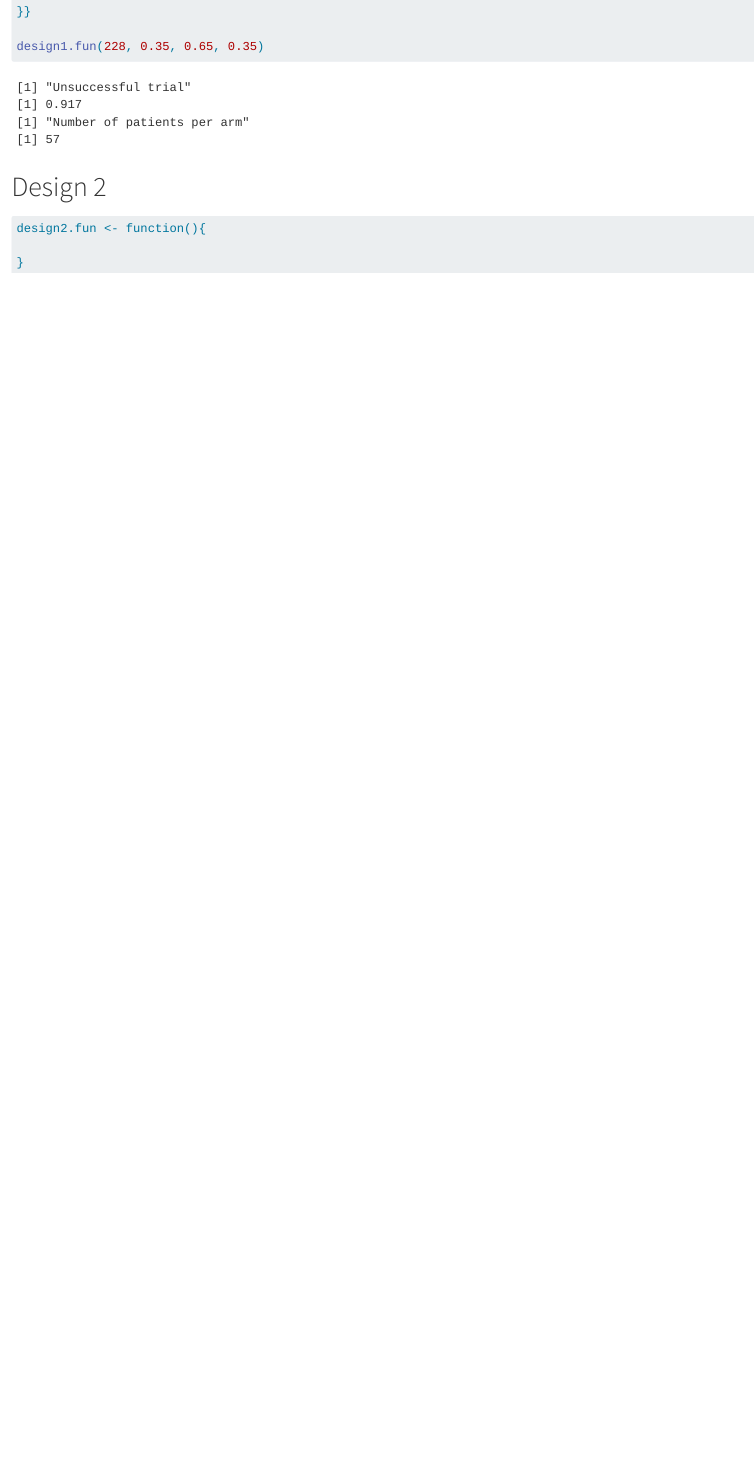
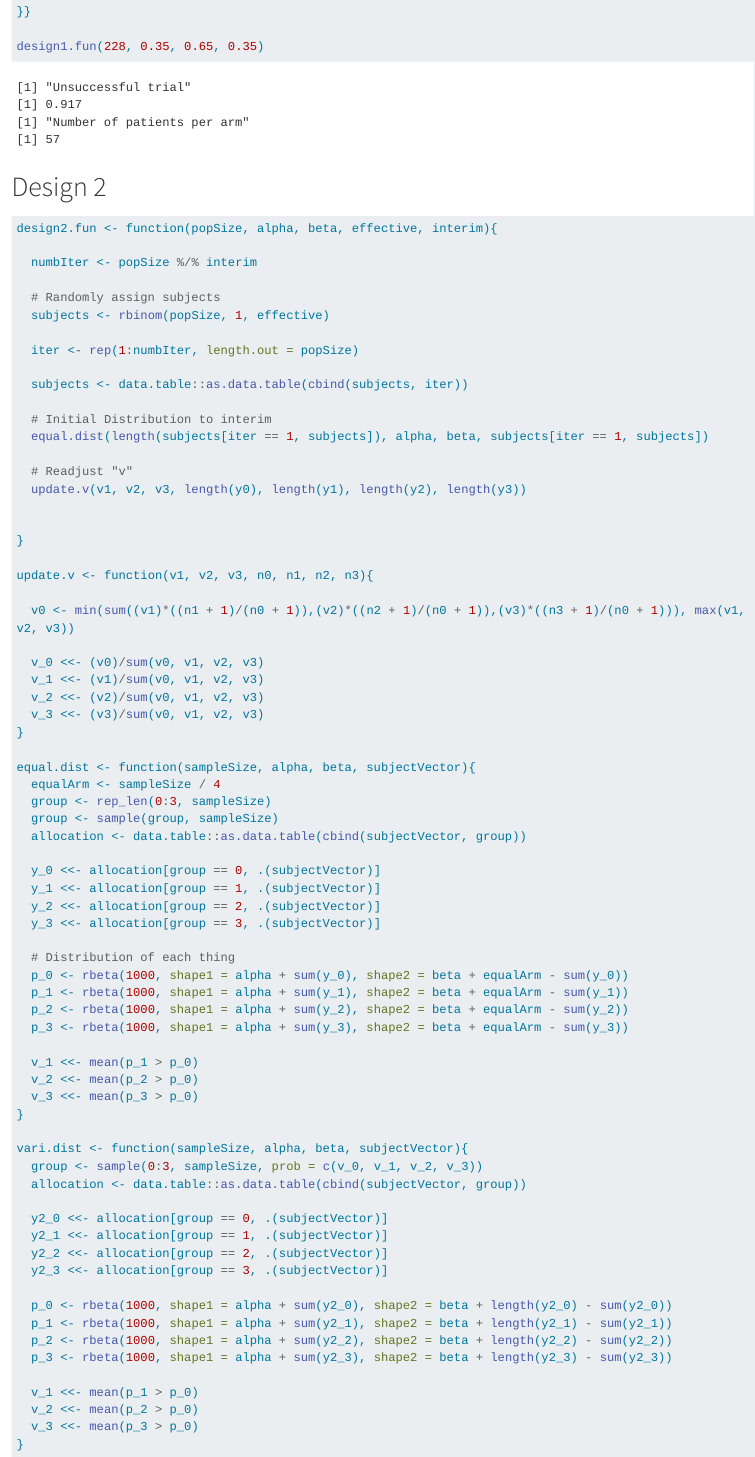
Before and after one commit to KPDuBose/PHS-7045-labs, a Quarto document (lab-week-04/week04.qmd): the page in a window 1100 px wide, from 1230 px down. Rendered offline with R 4.5, knitr and Pandoc in place of Quarto, with nearby package versions; drawn as R Markdown's standard HTML page in place of the format the file asks for; code that draws random numbers runs with fixed seeds of ours; long lines of code are wrapped.

Commit message:
Updated design 2 function

````diff
--- a/lab-week-04/week04.qmd
+++ b/lab-week-04/week04.qmd
@@ -63,12 +63,75 @@ design1.fun(228, 0.35, 0.65, 0.35)
 # Design 2
 ```{r}
 #| eval: false
-design2.fun <- function(){
+design2.fun <- function(popSize, alpha, beta, effective, interim){
+
+  numbIter <- popSize %/% interim
+
+  # Randomly assign subjects
+  subjects <- rbinom(popSize, 1, effective)
+
+  iter <- rep(1:numbIter, length.out = popSize)
+
+  subjects <- data.table::as.data.table(cbind(subjects, iter))
+
+  # Initial Distribution to interim
+  equal.dist(length(subjects[iter == 1, subjects]), alpha, beta, subjects[iter == 1, subjects])
+
+  # Readjust "v"
+  update.v(v1, v2, v3, length(y0), length(y1), length(y2), length(y3))
+
 
 }
 
+update.v <- function(v1, v2, v3, n0, n1, n2, n3){
 
+  v0 <- min(sum((v1)*((n1 + 1)/(n0 + 1)),(v2)*((n2 + 1)/(n0 + 1)),(v3)*((n3 + 1)/(n0 + 1))), max(v1, v2, v3))
 
+  v_0 <<- (v0)/sum(v0, v1, v2, v3)
+  v_1 <<- (v1)/sum(v0, v1, v2, v3)
+  v_2 <<- (v2)/sum(v0, v1, v2, v3)
+  v_3 <<- (v3)/sum(v0, v1, v2, v3)
+}
 
+equal.dist <- function(sampleSize, alpha, beta, subjectVector){
+  equalArm <- sampleSize / 4
+  group <- rep_len(0:3, sampleSize)
+  group <- sample(group, sampleSize)
+  allocation <- data.table::as.data.table(cbind(subjectVector, group))
+
+  y_0 <<- allocation[group == 0, .(subjectVector)]
+  y_1 <<- allocation[group == 1, .(subjectVector)]
+  y_2 <<- allocation[group == 2, .(subjectVector)]
+  y_3 <<- allocation[group == 3, .(subjectVector)]
+
+  # Distribution of each thing
+  p_0 <- rbeta(1000, shape1 = alpha + sum(y_0), shape2 = beta + equalArm - sum(y_0))
+  p_1 <- rbeta(1000, shape1 = alpha + sum(y_1), shape2 = beta + equalArm - sum(y_1))
+  p_2 <- rbeta(1000, shape1 = alpha + sum(y_2), shape2 = beta + equalArm - sum(y_2))
+  p_3 <- rbeta(1000, shape1 = alpha + sum(y_3), shape2 = beta + equalArm - sum(y_3))
+
+  v_1 <<- mean(p_1 > p_0)
+  v_2 <<- mean(p_2 > p_0)
+  v_3 <<- mean(p_3 > p_0)
+}
+
+vari.dist <- function(sampleSize, alpha, beta, subjectVector){
+  group <- sample(0:3, sampleSize, prob = c(v_0, v_1, v_2, v_3))
+  allocation <- data.table::as.data.table(cbind(subjectVector, group))
+
+  y2_0 <<- allocation[group == 0, .(subjectVector)]
+  y2_1 <<- allocation[group == 1, .(subjectVector)]
+  y2_2 <<- allocation[group == 2, .(subjectVector)]
+  y2_3 <<- allocation[group == 3, .(subjectVector)]
+
+  p_0 <- rbeta(1000, shape1 = alpha + sum(y2_0), shape2 = beta + length(y2_0) - sum(y2_0))
+  p_1 <- rbeta(1000, shape1 = alpha + sum(y2_1), shape2 = beta + length(y2_1) - sum(y2_1))
+  p_2 <- rbeta(1000, shape1 = alpha + sum(y2_2), shape2 = beta + length(y2_2) - sum(y2_2))
+  p_3 <- rbeta(1000, shape1 = alpha + sum(y2_3), shape2 = beta + length(y2_3) - sum(y2_3))
+
+  v_1 <<- mean(p_1 > p_0)
+  v_2 <<- mean(p_2 > p_0)
+  v_3 <<- mean(p_3 > p_0)
+}
 
 ```
````
Also changed, not shown: lab-week-04/week04.md.
